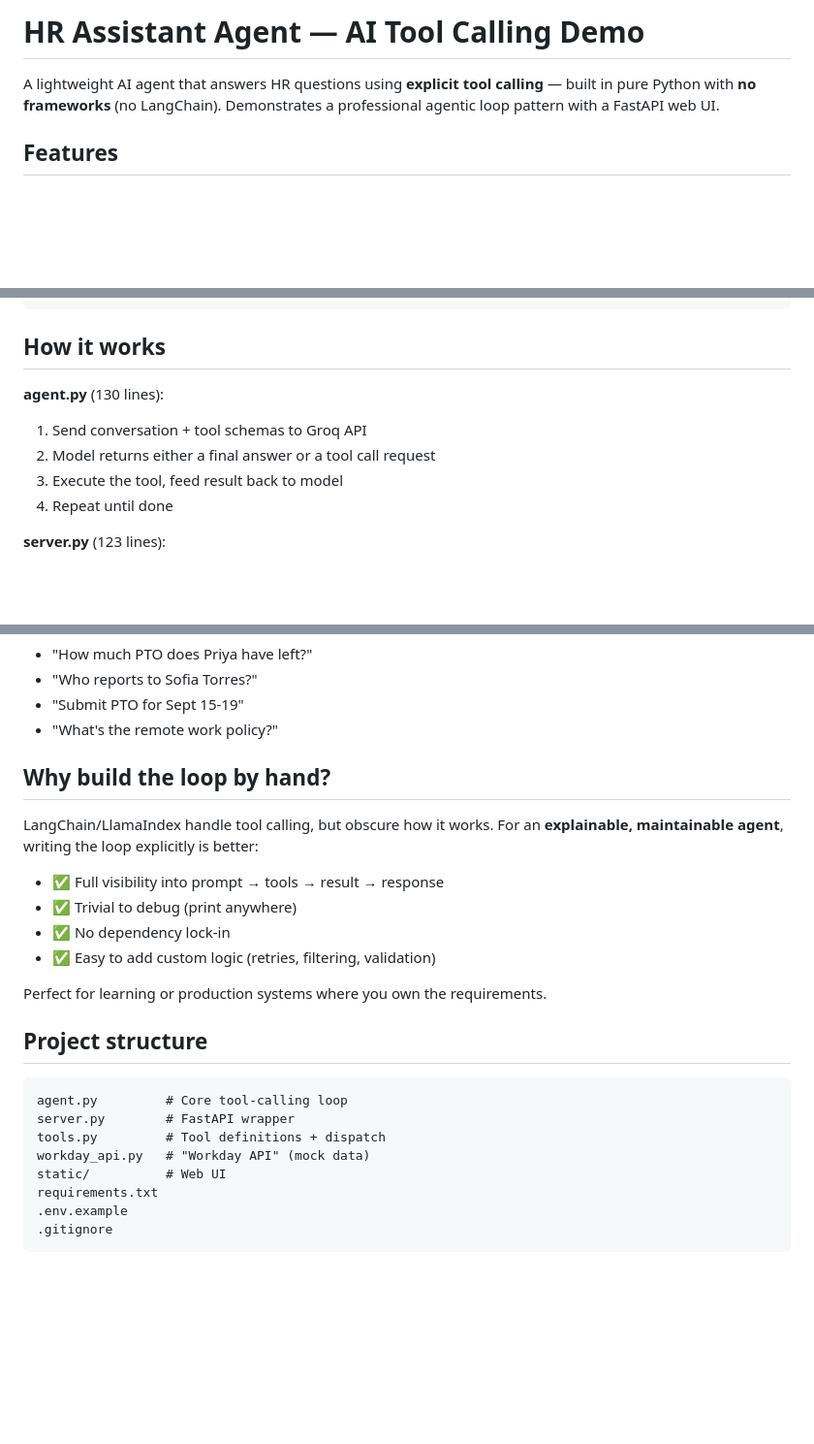
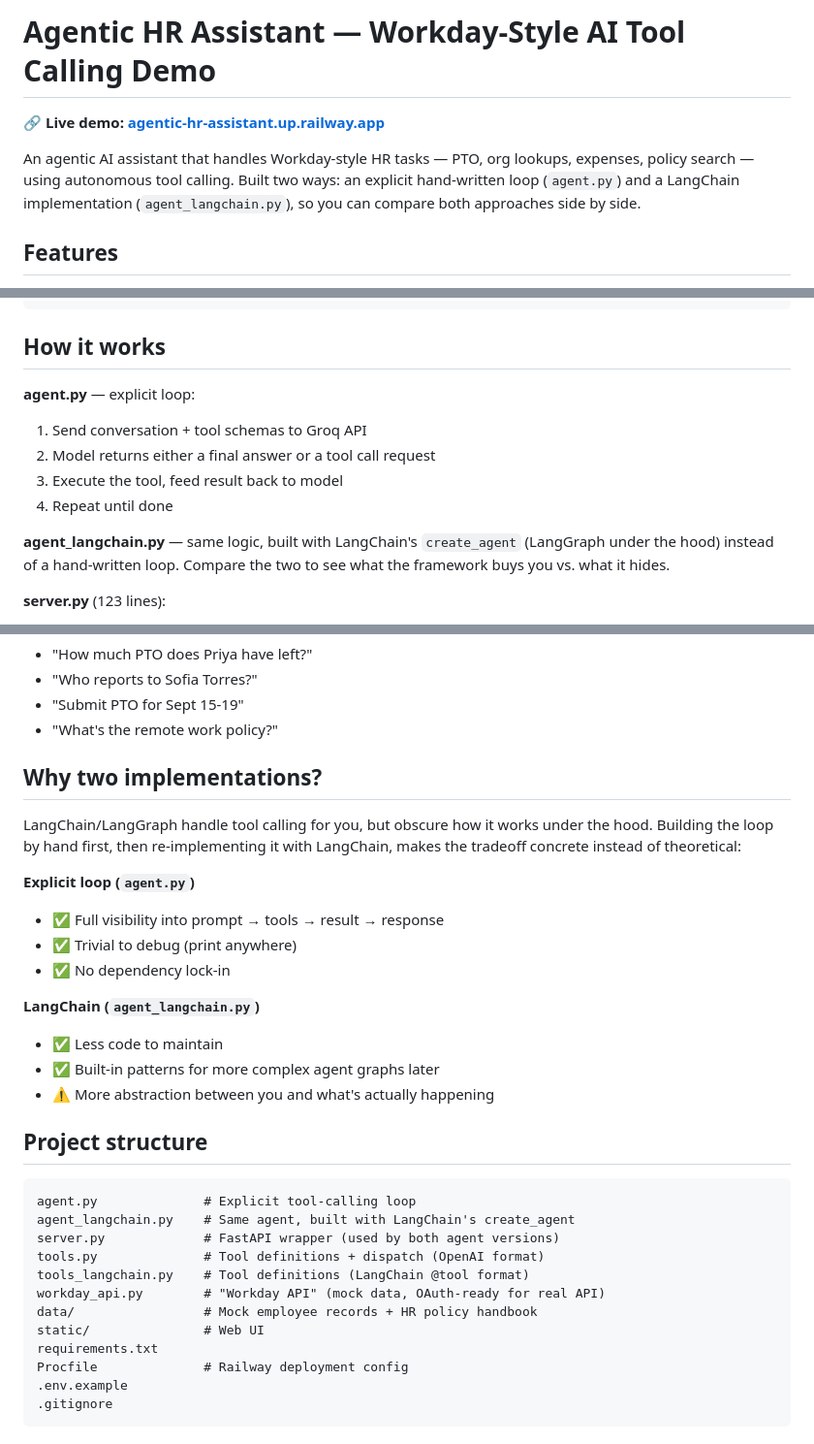
Before and after one commit to omshankar121/workday-ai-agent-demo, a Markdown page: README.md, 3 parts joined by grey strips. Shown at 97% size. Drawn GitHub-style; blank space fills up the shorter version.

Commit message:
Update README: add live demo link, document LangChain version
- Add live Railway demo link at top
- Update title to match new 'Agentic HR Assistant' branding
- Document agent_langchain.py alongside agent.py (README previously
  said 'no frameworks' which was outdated)
- Update project structure to reflect all current files

````diff
--- a/README.md
+++ b/README.md
@@ -1,6 +1,8 @@
-# HR Assistant Agent — AI Tool Calling Demo
+# Agentic HR Assistant — Workday-Style AI Tool Calling Demo
 
-A lightweight AI agent that answers HR questions using **explicit tool calling** — built in pure Python with **no frameworks** (no LangChain). Demonstrates a professional agentic loop pattern with a FastAPI web UI.
+**🔗 Live demo: [agentic-hr-assistant.up.railway.app](https://agentic-hr-assistant.up.railway.app)**
+
+An agentic AI assistant that handles Workday-style HR tasks — PTO, org lookups, expenses, policy search — using autonomous tool calling. Built two ways: an explicit hand-written loop (`agent.py`) and a LangChain implementation (`agent_langchain.py`), so you can compare both approaches side by side.
 
 ## Features
 
@@ -34,11 +36,13 @@ python -m uvicorn server:app --reload
 
 ## How it works
 
-**agent.py** (130 lines):
+**agent.py** — explicit loop:
 1. Send conversation + tool schemas to Groq API
 2. Model returns either a final answer or a tool call request
 3. Execute the tool, feed result back to model
 4. Repeat until done
+
+**agent_langchain.py** — same logic, built with LangChain's `create_agent` (LangGraph under the hood) instead of a hand-written loop. Compare the two to see what the framework buys you vs. what it hides.
 
 **server.py** (123 lines):
 - FastAPI endpoint wrapping `agent.py`'s loop
@@ -70,26 +74,33 @@ python -m uvicorn server:app --reload
 - "Submit PTO for Sept 15-19"
 - "What's the remote work policy?"
 
-## Why build the loop by hand?
+## Why two implementations?
 
-LangChain/LlamaIndex handle tool calling, but obscure how it works. For an **explainable, maintainable agent**, writing the loop explicitly is better:
+LangChain/LangGraph handle tool calling for you, but obscure how it works under the hood. Building the loop by hand first, then re-implementing it with LangChain, makes the tradeoff concrete instead of theoretical:
 
+**Explicit loop (`agent.py`)**
 - ✅ Full visibility into prompt → tools → result → response
 - ✅ Trivial to debug (print anywhere)
 - ✅ No dependency lock-in
-- ✅ Easy to add custom logic (retries, filtering, validation)
 
-Perfect for learning or production systems where you own the requirements.
+**LangChain (`agent_langchain.py`)**
+- ✅ Less code to maintain
+- ✅ Built-in patterns for more complex agent graphs later
+- ⚠️ More abstraction between you and what's actually happening
 
 ## Project structure
 
 ```
-agent.py         # Core tool-calling loop
-server.py        # FastAPI wrapper
-tools.py         # Tool definitions + dispatch
-workday_api.py   # "Workday API" (mock data)
-static/          # Web UI
+agent.py              # Explicit tool-calling loop
+agent_langchain.py    # Same agent, built with LangChain's create_agent
+server.py             # FastAPI wrapper (used by both agent versions)
+tools.py              # Tool definitions + dispatch (OpenAI format)
+tools_langchain.py    # Tool definitions (LangChain @tool format)
+workday_api.py        # "Workday API" (mock data, OAuth-ready for real API)
+data/                 # Mock employee records + HR policy handbook
+static/               # Web UI
 requirements.txt
+Procfile              # Railway deployment config
 .env.example
 .gitignore
 ```
````
